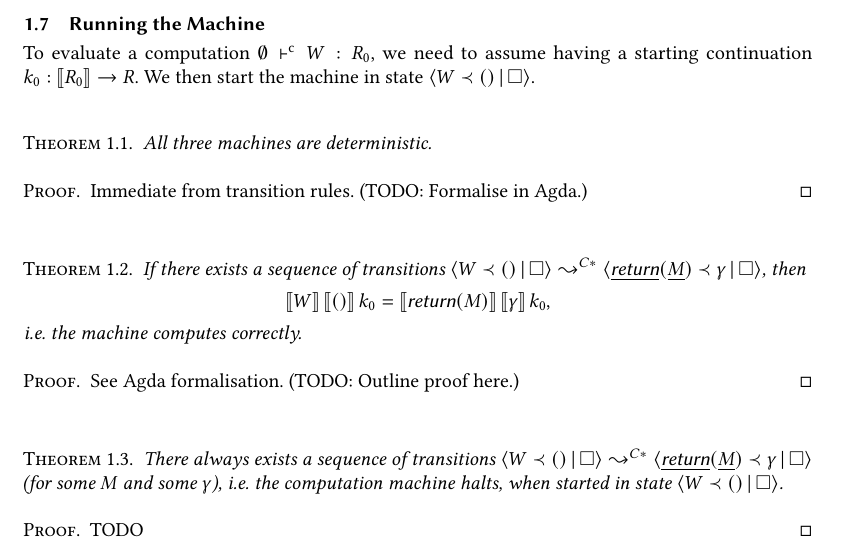
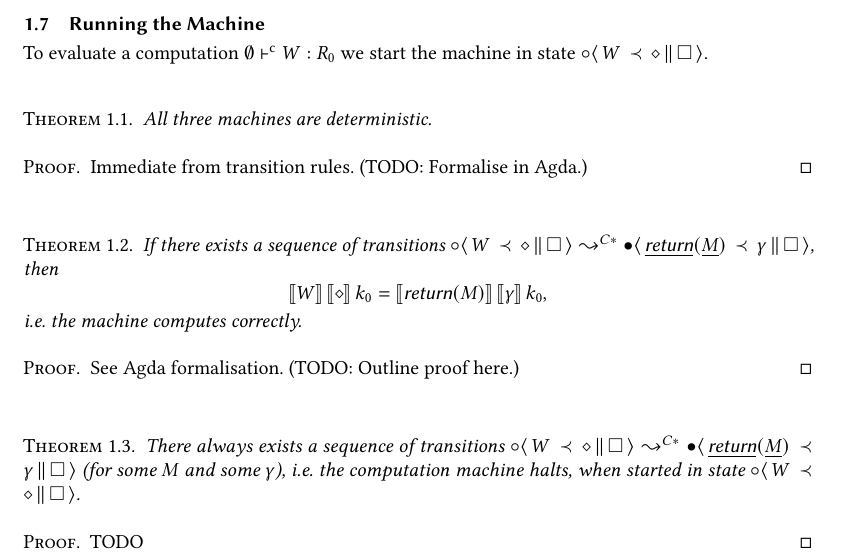
Before and after one commit to vikraman/inception, a LaTeX paper (notes/abstract-machine.tex): part of page 7 of 7, cut so that both start at the same text. Compiled offline with pdfLaTeX.

Commit message:
reformatted theorems

```diff
--- a/notes/abstract-machine.tex
+++ b/notes/abstract-machine.tex
@@ -406,8 +406,7 @@ The only halting state is: $\CSB{\underline{\RET}(\underline{M})}{\gamma}{\empty
 \clearpage
 \subsection{Running the Machine}
 
-To evaluate a computation $\emptyset \CTS W : R_0$, we need to assume having a starting continuation $k_0 : \llbracket R_0 \rrbracket \to R$.
-We then start the machine in state $\langle W \prec () \,|\, \square \rangle$.
+To evaluate a computation $\emptyset \CTS W : R_0$ we start the machine in state $\CSA{W}{\emptyenv}{\emptycs}$.
 \vspace{15pt}
 
 \begin{theorem}
@@ -420,9 +419,9 @@ We then start the machine in state $\langle W \prec () \,|\, \square \rangle$.
 \vspace{15pt}
 
 \begin{theorem}
-  If there exists a sequence of transitions $\langle W \prec () \,|\, \square \rangle \leadsto^{C*} \langle \underline{\RET} (\underline{M}) \prec \gamma \,|\, \square \rangle$, then
+  If there exists a sequence of transitions $\CSA{W}{\emptyenv}{\emptycs} \leadsto^{C*} \CSB{\underline{\RET} (\underline{M})}{\gamma}{\emptycs}$, then
   \[
-    \llbracket W \rrbracket \, \llbracket () \rrbracket \, k_0 = \llbracket \RET (M) \rrbracket \, \llbracket \gamma \rrbracket \, k_0,
+    \llbracket W \rrbracket \, \llbracket \emptyenv \rrbracket \, k_0 = \llbracket \RET (M) \rrbracket \, \llbracket \gamma \rrbracket \, k_0,
   \]
   i.e.\ the machine computes correctly.
 \end{theorem}
@@ -433,7 +432,7 @@ We then start the machine in state $\langle W \prec () \,|\, \square \rangle$.
 \vspace{15pt}
 
 \begin{theorem}
-  There always exists a sequence of transitions $\langle W \prec () \,|\, \square \rangle \leadsto^{C*} \langle \underline{\RET} (\underline{M}) \prec \gamma \,|\, \square \rangle$ (for some $M$ and some $\gamma$), i.e.\ the computation machine halts, when started in state $\langle W \prec () \,|\, \square \rangle$.
+  There always exists a sequence of transitions $\CSA{W}{\emptyenv}{\emptycs} \leadsto^{C*} \CSB{\underline{\RET} (\underline{M})}{\gamma}{\emptycs}$ (for some $M$ and some $\gamma$), i.e.\ the computation machine halts, when started in state $\CSA{W}{\emptyenv}{\emptycs}$.
 \end{theorem}
 
 \begin{proof}
```
